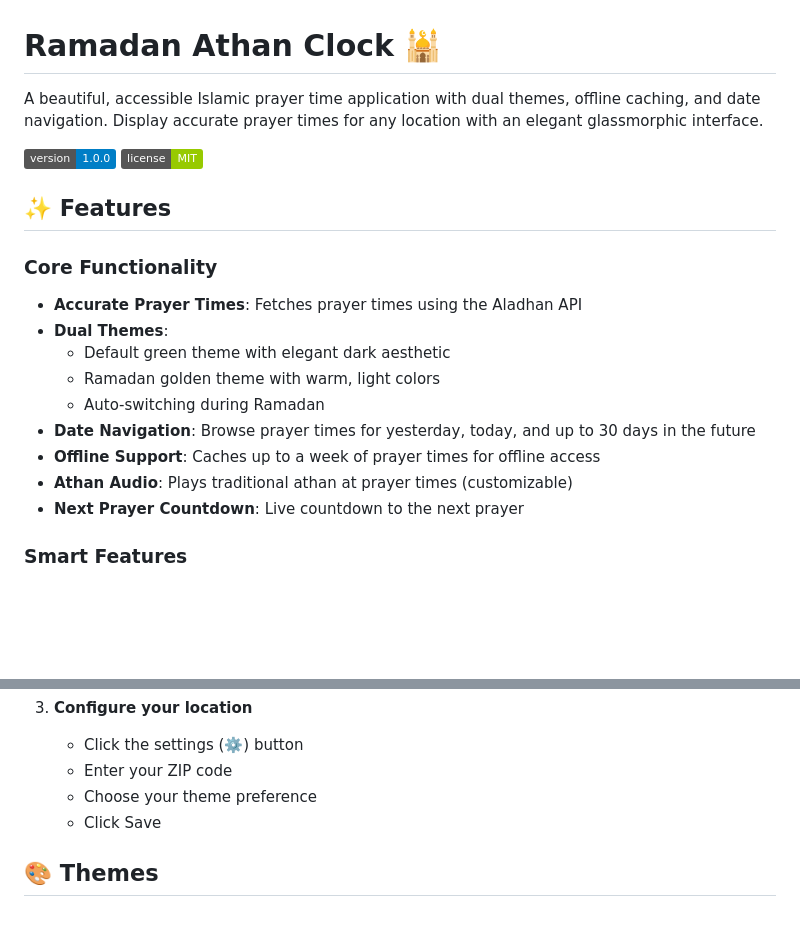
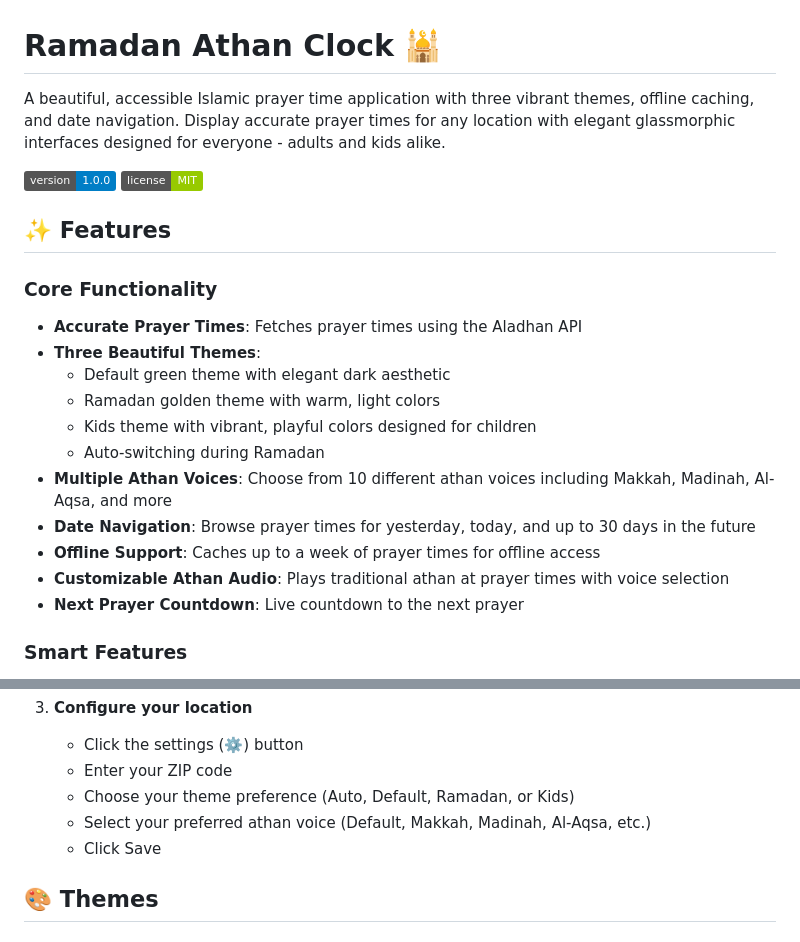
Before and after one commit to iamshipon1988/athan-clock, a Markdown page: README.md, 2 parts joined by grey strips. Drawn GitHub-style; badges without logos; blank space fills up the shorter version.

```diff
--- a/README.md
+++ b/README.md
@@ -1,6 +1,6 @@
 # Ramadan Athan Clock 🕌
 
-A beautiful, accessible Islamic prayer time application with dual themes, offline caching, and date navigation. Display accurate prayer times for any location with an elegant glassmorphic interface.
+A beautiful, accessible Islamic prayer time application with three vibrant themes, offline caching, and date navigation. Display accurate prayer times for any location with elegant glassmorphic interfaces designed for everyone - adults and kids alike.
 
 ![Version](https://img.shields.io/badge/version-1.0.0-blue)
 ![License](https://img.shields.io/badge/license-MIT-green)
@@ -9,13 +9,15 @@ A beautiful, accessible Islamic prayer time application with dual themes, offlin
 
 ### Core Functionality
 - **Accurate Prayer Times**: Fetches prayer times using the Aladhan API
-- **Dual Themes**:
+- **Three Beautiful Themes**:
   - Default green theme with elegant dark aesthetic
   - Ramadan golden theme with warm, light colors
+  - Kids theme with vibrant, playful colors designed for children
   - Auto-switching during Ramadan
+- **Multiple Athan Voices**: Choose from 10 different athan voices including Makkah, Madinah, Al-Aqsa, and more
 - **Date Navigation**: Browse prayer times for yesterday, today, and up to 30 days in the future
 - **Offline Support**: Caches up to a week of prayer times for offline access
-- **Athan Audio**: Plays traditional athan at prayer times (customizable)
+- **Customizable Athan Audio**: Plays traditional athan at prayer times with voice selection
 - **Next Prayer Countdown**: Live countdown to the next prayer
 
 ### Smart Features
@@ -60,7 +62,8 @@ A beautiful, accessible Islamic prayer time application with dual themes, offlin
 3. **Configure your location**
    - Click the settings (⚙️) button
    - Enter your ZIP code
-   - Choose your theme preference
+   - Choose your theme preference (Auto, Default, Ramadan, or Kids)
+   - Select your preferred athan voice (Default, Makkah, Madinah, Al-Aqsa, etc.)
    - Click Save
 
 ## 🎨 Themes
```
Also changed, not shown: other parts of README.md (+38 -5 lines).
